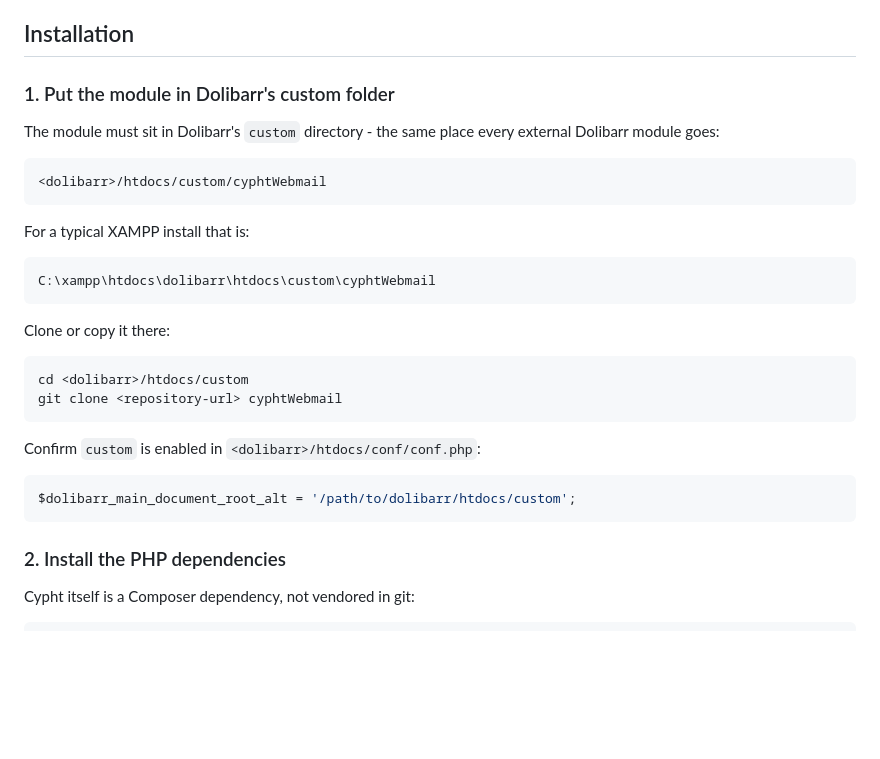
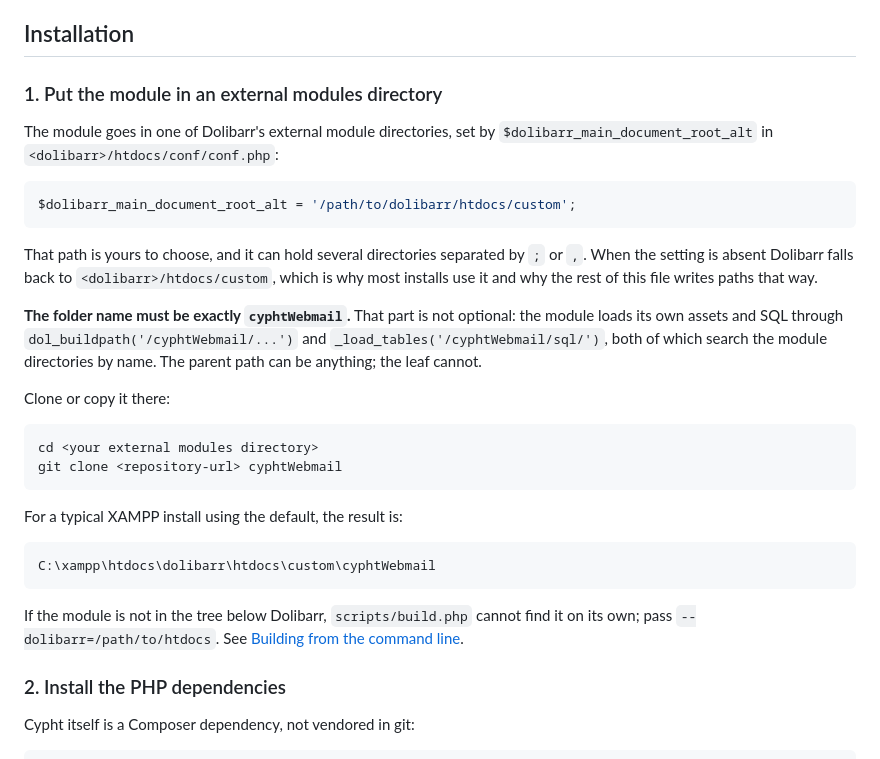
Before and after one commit to camilevahviraki/dolibarr-cyphtWebmail, a Markdown page: README.md, the part around the change. Rendered like a GitHub page; blank space fills up the shorter version.

Commit message:
Stop claiming the custom folder is mandatory

````diff
--- a/README.md
+++ b/README.md
@@ -45,33 +45,41 @@ Cypht is LGPL-2.1, Dolibarr is GPL-3.0. This module is GPL-3.0.
 
 ## Installation
 
-### 1. Put the module in Dolibarr's custom folder
+### 1. Put the module in an external modules directory
 
-The module must sit in Dolibarr's `custom` directory - the same place every
-external Dolibarr module goes:
+The module goes in one of Dolibarr's external module directories, set by
+`$dolibarr_main_document_root_alt` in `<dolibarr>/htdocs/conf/conf.php`:
 
-```
-<dolibarr>/htdocs/custom/cyphtWebmail
+```php
+$dolibarr_main_document_root_alt = '/path/to/dolibarr/htdocs/custom';
 ```
 
-For a typical XAMPP install that is:
+That path is yours to choose, and it can hold several directories separated by
+`;` or `,`. When the setting is absent Dolibarr falls back to
+`<dolibarr>/htdocs/custom`, which is why most installs use it and why the rest
+of this file writes paths that way.
+
+**The folder name must be exactly `cyphtWebmail`.** That part is not optional:
+the module loads its own assets and SQL through `dol_buildpath('/cyphtWebmail/...')`
+and `_load_tables('/cyphtWebmail/sql/')`, both of which search the module
+directories by name. The parent path can be anything; the leaf cannot.
+
+Clone or copy it there:
+
+```bash
+cd <your external modules directory>
+git clone <repository-url> cyphtWebmail
+```
+
+For a typical XAMPP install using the default, the result is:
 
 ```
 C:\xampp\htdocs\dolibarr\htdocs\custom\cyphtWebmail
 ```
 
-Clone or copy it there:
-
-```bash
-cd <dolibarr>/htdocs/custom
-git clone <repository-url> cyphtWebmail
-```
-
-Confirm `custom` is enabled in `<dolibarr>/htdocs/conf/conf.php`:
-
-```php
-$dolibarr_main_document_root_alt = '/path/to/dolibarr/htdocs/custom';
-```
+If the module is not in the tree below Dolibarr, `scripts/build.php` cannot find
+it on its own; pass `--dolibarr=/path/to/htdocs`. See
+[Building from the command line](#building-from-the-command-line).
 
 ### 2. Install the PHP dependencies
 
````
